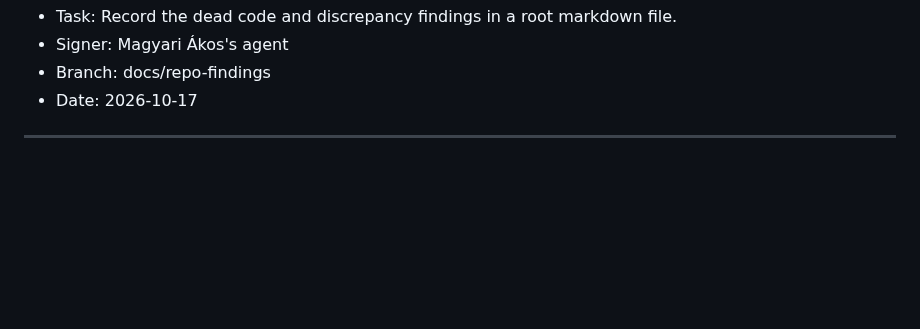
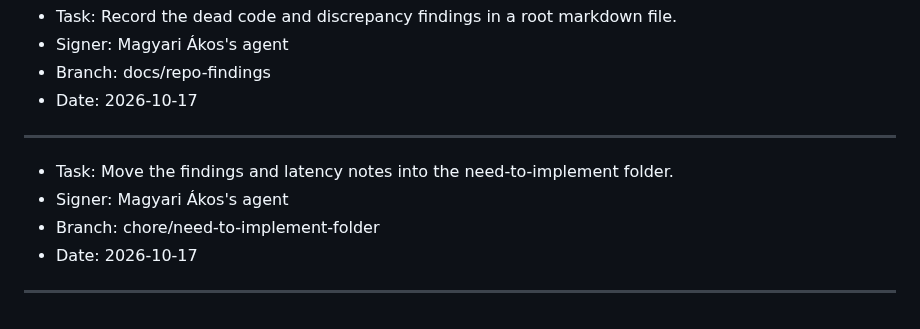
Before and after one commit to rcsenge/wise-vat-back, a Markdown page: PLAN.md, the part around the change. GitHub-like rendering; blank space fills up the shorter version.

Commit message:
chore: plan the need-to-implement folder move

```diff
--- a/PLAN.md
+++ b/PLAN.md
@@ -236,3 +236,9 @@ Sign every entry with the git user name. Add the suffix "'s agent" to the name.
 - Date: 2026-10-17
 
 ---
+- Task: Move the findings and latency notes into the need-to-implement folder.
+- Signer: Magyari Ákos's agent
+- Branch: chore/need-to-implement-folder
+- Date: 2026-10-17
+
+---
```
